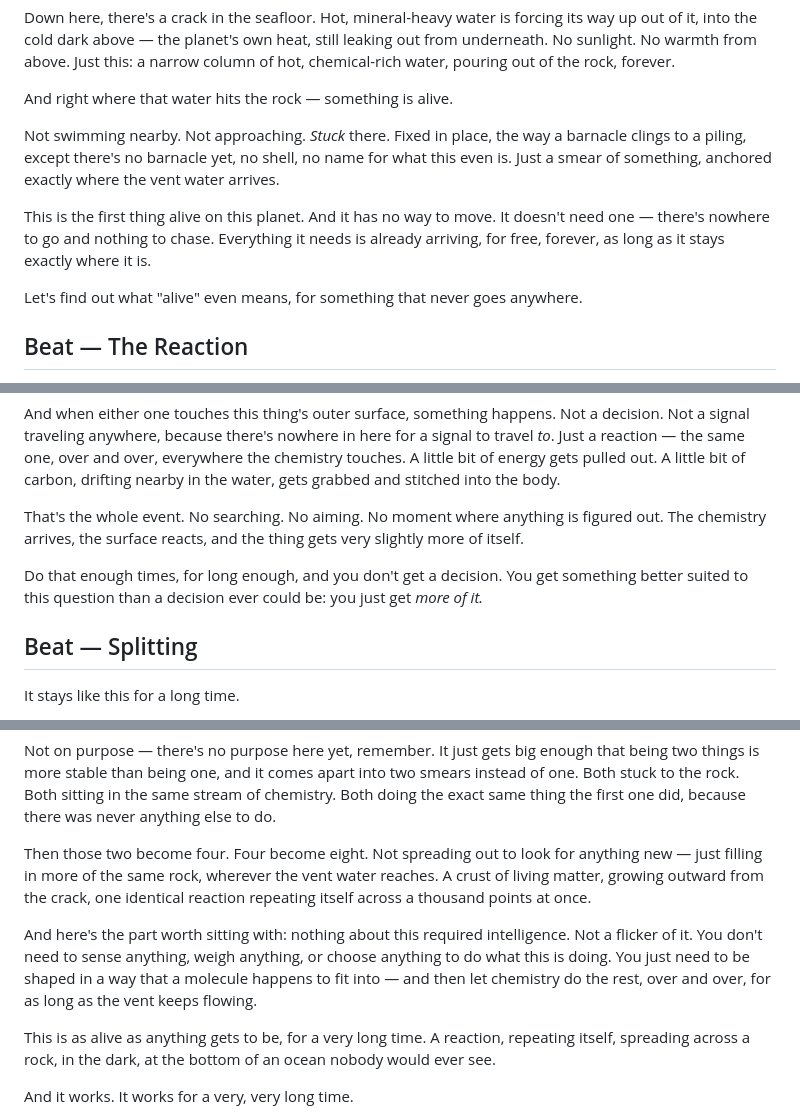
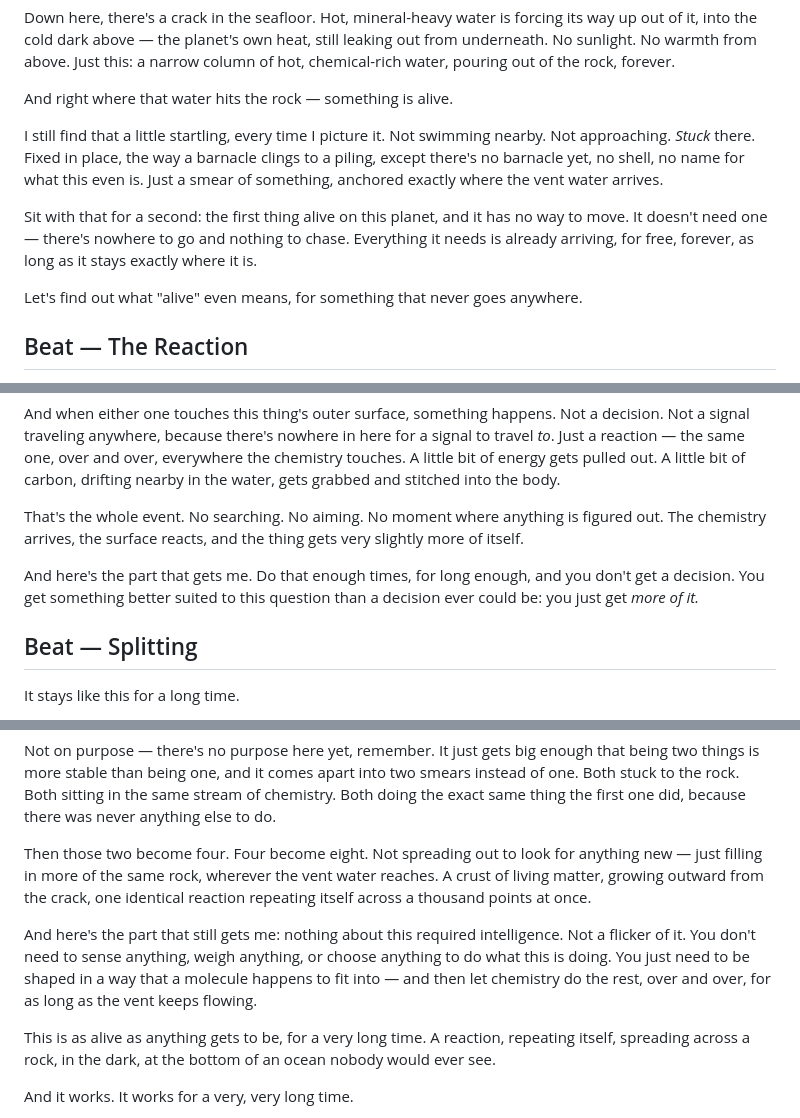
Before and after one commit to zhou-dong/alchemist-ai, a Markdown page: scripts/narration/ch0-first-thing-alive.md, 3 parts joined by grey strips. Rendered like a GitHub page.

```diff
--- a/scripts/narration/ch0-first-thing-alive.md
+++ b/scripts/narration/ch0-first-thing-alive.md
@@ -24,9 +24,9 @@ Down here, there's a crack in the seafloor. Hot, mineral-heavy water is forcing
 
 And right where that water hits the rock — something is alive.
 
-Not swimming nearby. Not approaching. *Stuck* there. Fixed in place, the way a barnacle clings to a piling, except there's no barnacle yet, no shell, no name for what this even is. Just a smear of something, anchored exactly where the vent water arrives.
+I still find that a little startling, every time I picture it. Not swimming nearby. Not approaching. *Stuck* there. Fixed in place, the way a barnacle clings to a piling, except there's no barnacle yet, no shell, no name for what this even is. Just a smear of something, anchored exactly where the vent water arrives.
 
-This is the first thing alive on this planet. And it has no way to move. It doesn't need one — there's nowhere to go and nothing to chase. Everything it needs is already arriving, for free, forever, as long as it stays exactly where it is.
+Sit with that for a second: the first thing alive on this planet, and it has no way to move. It doesn't need one — there's nowhere to go and nothing to chase. Everything it needs is already arriving, for free, forever, as long as it stays exactly where it is.
 
 Let's find out what "alive" even means, for something that never goes anywhere.
 
@@ -42,7 +42,7 @@ And when either one touches this thing's outer surface, something happens. Not a
 
 That's the whole event. No searching. No aiming. No moment where anything is figured out. The chemistry arrives, the surface reacts, and the thing gets very slightly more of itself.
 
-Do that enough times, for long enough, and you don't get a decision. You get something better suited to this question than a decision ever could be: you just get *more of it.*
+And here's the part that gets me. Do that enough times, for long enough, and you don't get a decision. You get something better suited to this question than a decision ever could be: you just get *more of it.*
 
 ## Beat — Splitting
 
@@ -56,7 +56,7 @@ Not on purpose — there's no purpose here yet, remember. It just gets big enoug
 
 Then those two become four. Four become eight. Not spreading out to look for anything new — just filling in more of the same rock, wherever the vent water reaches. A crust of living matter, growing outward from the crack, one identical reaction repeating itself across a thousand points at once.
 
-And here's the part worth sitting with: nothing about this required intelligence. Not a flicker of it. You don't need to sense anything, weigh anything, or choose anything to do what this is doing. You just need to be shaped in a way that a molecule happens to fit into — and then let chemistry do the rest, over and over, for as long as the vent keeps flowing.
+And here's the part that still gets me: nothing about this required intelligence. Not a flicker of it. You don't need to sense anything, weigh anything, or choose anything to do what this is doing. You just need to be shaped in a way that a molecule happens to fit into — and then let chemistry do the rest, over and over, for as long as the vent keeps flowing.
 
 This is as alive as anything gets to be, for a very long time. A reaction, repeating itself, spreading across a rock, in the dark, at the bottom of an ocean nobody would ever see.
 
```
